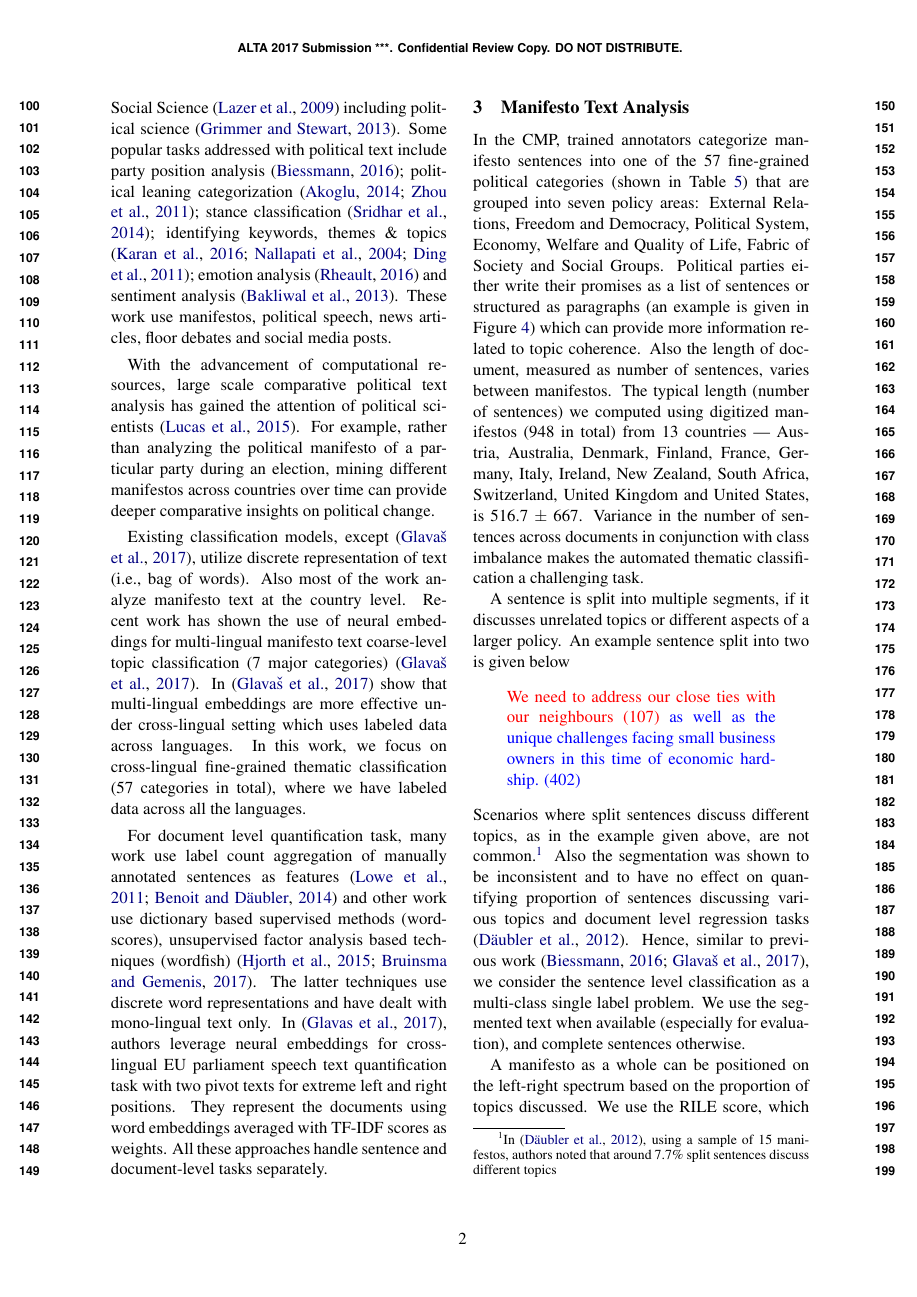
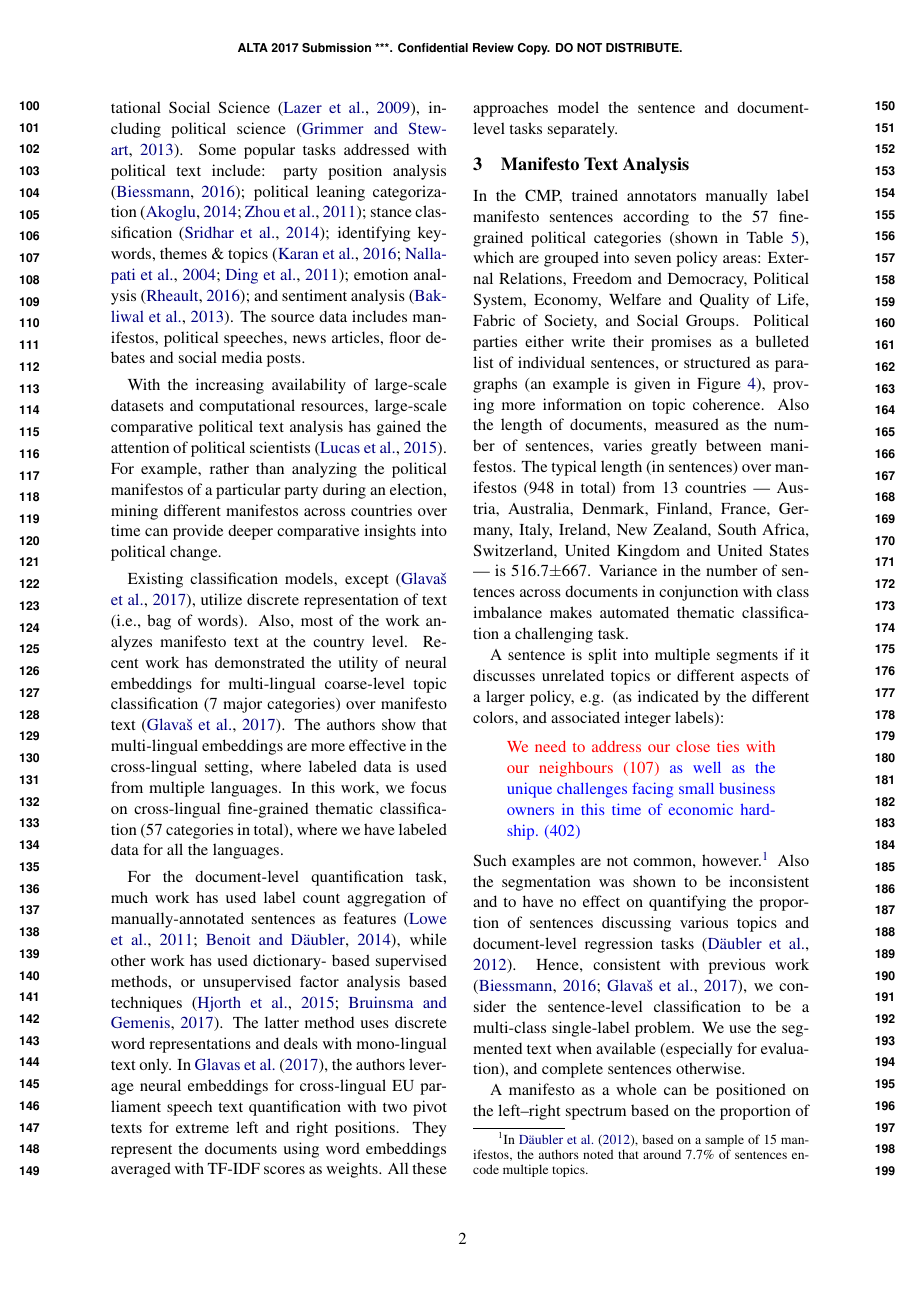
Before and after one commit to shivashankarrs/ALTA-2017, a LaTeX paper (joint-sentence-document/acl2017.tex): page 2 of 9. Compiled offline with pdfLaTeX.

Commit message:
Edits to end of Section 2

```diff
--- a/joint-sentence-document/acl2017.tex
+++ b/joint-sentence-document/acl2017.tex
@@ -44,7 +44,7 @@
 
 \newcommand\BibTeX{B{\sc ib}\TeX}
 
-\title{Joint Sentence-Document Model for Manifesto Text Analysis}
+\title{Joint Sentence--Document Model for Manifesto Text Analysis}
 
 \author{First Author \\
   Affiliation / Address line 1 \\
@@ -103,31 +107,32 @@ which quantifies its position in the left-right spectrum \cite{slapin2008scaling
 
 \section{Related Work}
 
-The recent adoption of NLP methods has led to significant advances in the field of Computational Social Science \cite{lazer2009life} including political science \cite{grimmer2013text}. Some popular tasks addressed with political text include party position analysis \cite{biessmann2016automating};  political leaning categorization \cite{akoglu2014quantifying, zhou2011classifying}; stance classification \cite{sridhar2014collective}; identifying keywords, themes \& topics \cite{karan2016analysis, nallapati2004extraction, ding2011keyphrase}; emotion analysis \cite{rheault2016expressions} and sentiment analysis \cite{bakliwal2013sentiment}. These work use manifestos, political speech, news articles, floor debates and social media posts.
+The recent adoption of NLP methods has led to significant advances in the field of Computational Social Science \cite{lazer2009life}, including political science \cite{grimmer2013text}. Some popular tasks addressed with political text include: party position analysis \cite{biessmann2016automating};  political leaning categorization \cite{akoglu2014quantifying, zhou2011classifying}; stance classification \cite{sridhar2014collective}; identifying keywords, themes \& topics \cite{karan2016analysis, nallapati2004extraction, ding2011keyphrase}; emotion analysis \cite{rheault2016expressions}; and sentiment analysis \cite{bakliwal2013sentiment}. The source data includes manifestos, political speeches, news articles, floor debates and social media posts.
 
 %where the objective is to analyze large amounts of data uniformly in order to make it comparable
-With the advancement of computational resources, large scale comparative political text analysis has gained the attention of political scientists \cite{lucas2015computer}. For example, rather than analyzing the political manifesto of a particular party during an election, mining different manifestos across countries over time can provide deeper comparative insights on political change.
+With the increasing availability of large-scale datasets and computational resources, large-scale comparative political text analysis has gained the attention of political scientists \cite{lucas2015computer}. For example, rather than analyzing the political manifestos of a particular party during an election, mining different manifestos across countries over time can provide deeper comparative insights into political change.
 
-Existing classification models, except \cite{W17-2906}, utilize discrete representation of text (i.e., bag of words).  Also most of the work analyze manifesto text at the country level. Recent work has shown the use of neural embeddings for multi-lingual manifesto text coarse-level topic classification (7 major categories) \cite{W17-2906}. In \cite{W17-2906} show that multi-lingual embeddings are more effective under cross-lingual setting which uses labeled data across languages. In this work, we focus on cross-lingual fine-grained thematic classification (57 categories in total), where we have labeled data across all the languages.
+Existing classification models, except \cite{W17-2906}, utilize discrete representation of text (i.e., bag of words).  Also, most of the work analyzes manifesto text at the country level. Recent work has demonstrated the utility of neural embeddings for multi-lingual coarse-level topic classification (7 major categories) over manifesto text \cite{W17-2906}. The authors show that multi-lingual embeddings are more effective in the cross-lingual setting, where labeled data is used from multiple languages. In this work, we focus on cross-lingual fine-grained thematic classification (57 categories in total), where we have labeled data for all the languages.
 %and can thus exploit only monolingual data (i.e., train and predict same language instances). Hence,
 
-For document level quantification task, many work use label count aggregation of  manually annotated sentences as features \cite{lowe2011scaling, benoit2014putting} and other work use dictionary based supervised methods (wordscores), unsupervised factor analysis based techniques (wordfish) \cite{hjorth2015computers, 2017arXiv170704737B}. The latter techniques use discrete word representations and have dealt with mono-lingual text only. In \cite{EACL}, authors leverage neural embeddings for cross-lingual EU parliament speech text quantification task with two pivot texts for extreme left and right positions. They represent the documents using word embeddings averaged with TF-IDF scores as weights. All these approaches handle sentence and document-level tasks separately.
+For the document-level quantification task, much work has used label count aggregation of  manually-annotated sentences as features \cite{lowe2011scaling, benoit2014putting}, while other work has used dictionary- based supervised methods, or unsupervised factor analysis based techniques \cite{hjorth2015computers, 2017arXiv170704737B}. The latter method uses discrete word representations and deals with mono-lingual text only. In \newcite{EACL}, the authors leverage neural embeddings for cross-lingual EU parliament speech text quantification with two pivot texts for extreme left and right positions. They represent the documents using word embeddings averaged with TF-IDF scores as weights. All these approaches model the sentence and document-level tasks separately.
 
 %Rather than handling sentence and document-level tasks separately, we evaluate the utility of solving them together using joint sentence-document model under cross-lingual setting.
 
 \section{Manifesto Text Analysis}
 
-In the CMP, trained annotators categorize manifesto sentences into one of the 57 fine-grained political categories (shown in Table \ref{fig:CMP}) that are grouped into seven policy areas: External Relations, Freedom and Democracy, Political System, Economy, Welfare and Quality of Life, Fabric of Society and Social Groups. Political parties either write their promises as a list of sentences or structured as paragraphs (an example is given in Figure \ref{fig:sub2}) which can provide more information related to topic coherence. Also the length of document, measured as number of sentences, varies between manifestos. The typical length (number of sentences) we computed using digitized manifestos (948 in total) from 13 countries --- Austria, Australia, Denmark, Finland, France, Germany, Italy, Ireland, New Zealand, South Africa, Switzerland, United Kingdom and United States, is 516.7 $\pm$ 667. Variance in the number of sentences across documents in conjunction with class imbalance makes the automated thematic classification a challenging task.
+In the CMP, trained annotators manually label manifesto sentences according to the 57 fine-grained political categories (shown in Table \ref{fig:CMP}), which are grouped into seven policy areas: External Relations, Freedom and Democracy, Political System, Economy, Welfare and Quality of Life, Fabric of Society, and Social Groups. Political parties either write their promises as a bulleted list of individual sentences, or structured as paragraphs (an example is given in Figure \ref{fig:sub2}), proving more information on topic coherence. Also the length of documents, measured as the number of sentences, varies greatly between manifestos. The typical length (in sentences) over manifestos (948 in total) from 13 countries --- Austria, Australia, Denmark, Finland, France, Germany, Italy, Ireland, New Zealand, South Africa, Switzerland, United Kingdom and United States --- is 516.7$\pm$667. Variance in the number of sentences across documents in conjunction with class imbalance makes automated thematic classification a challenging task.
 
-A sentence is split into multiple segments, if it discusses unrelated topics or different aspects of a larger policy. An example sentence split into two is given below
+A sentence is split into multiple segments if it discusses unrelated topics or different aspects of a larger policy, e.g. (as indicated by the different colors, and associated integer labels):
 %(especially RILE quantification)
 \begin{quote}
 \color{red}
 We need to address our close ties with our neighbours (107) \color{blue} as well as the unique challenges facing small business owners in this time of economic hardship. (402)
 \end{quote}
-Scenarios where split sentences discuss different topics, as in the example given above, are not common.\footnote{In \cite{daubler2012natural}, using a sample of 15 manifestos, authors noted that around 7.7\% split sentences discuss different topics} Also the segmentation was shown to be inconsistent and to have no effect on quantifying proportion of sentences discussing various topics and document level regression tasks \cite{daubler2012natural}. Hence, similar to previous work \cite{biessmann2016automating, W17-2906}, we consider the sentence level classification as a multi-class single label problem. We use the segmented text when available (especially for evaluation), and complete sentences otherwise.
+Such examples are not common, however.\footnote{In \newcite{daubler2012natural}, based on a sample of 15 manifestos, the authors noted that around 7.7\% of sentences encode multiple topics.} Also the segmentation was shown to be inconsistent and to have no effect on quantifying the proportion of sentences discussing various topics and document-level regression tasks \cite{daubler2012natural}. Hence, consistent with previous work \cite{biessmann2016automating, W17-2906}, we consider the sentence-level classification to be a multi-class single-label problem. We use the segmented text when available (especially for evaluation), and complete sentences otherwise.
+% TJB; how do you determine the label in cases of ambiguity?
 
-A manifesto as a whole can be positioned on the left-right spectrum based on the proportion of topics discussed. We use the RILE score, which is defined as the difference between count of sentences discussing left and right topics \cite{cat},
+A manifesto as a whole can be positioned on the left--right spectrum based on the proportion of topics discussed. We use the RILE score, which is defined as the difference between count of sentences discussing left and right topics \cite{cat},
 \begin{equation}
 RILE = \sum_{r \in R} per_{r} - \sum_{l \in L} per_{l}
 \end{equation}
```
Also changed, not shown: joint-sentence-document/acl2017.bbl, joint-sentence-document/acl2017.pdf, joint-sentence-document/acl2017.tex (37 more changed lines), 1 other file.
